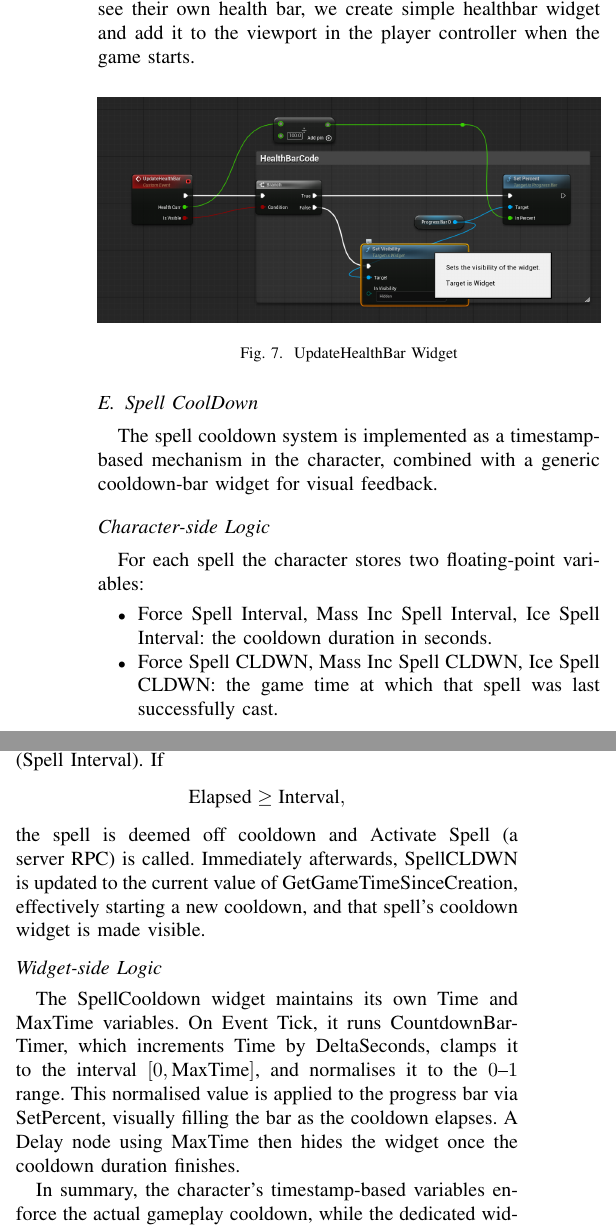
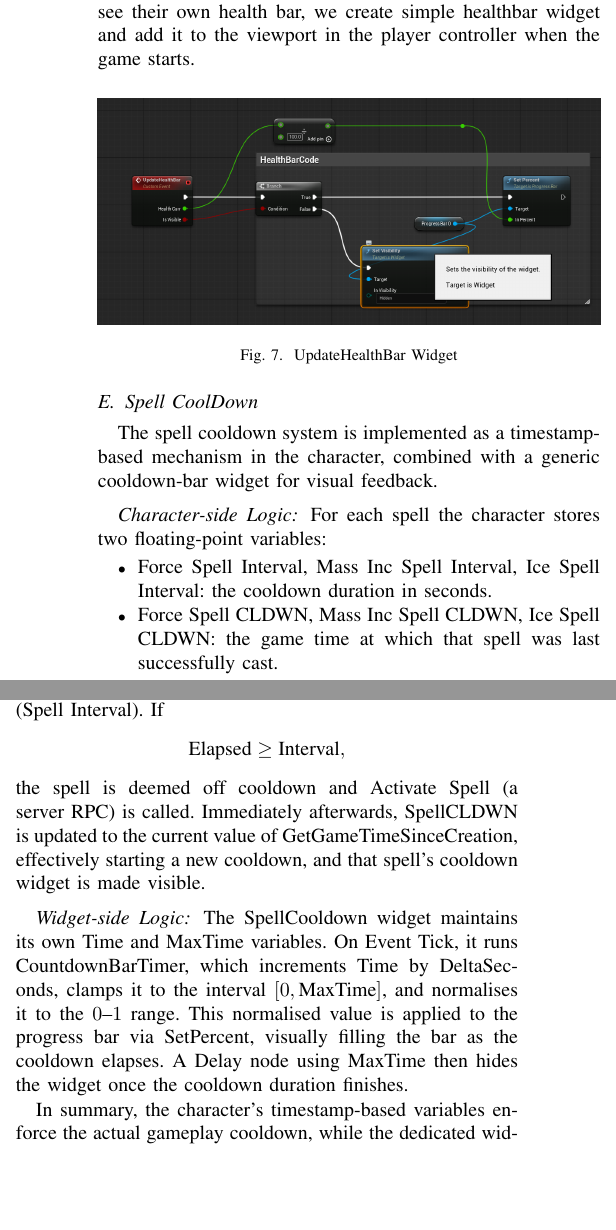
Before and after one commit to Toke113/Modern-game-development, a LaTeX paper (SpilTek LaTeX template/Battlemage arena report.tex): two parts of the columns of page 3 of 5, joined at a grey line, cut so that both start at the same text, the shorter picture padded with empty space. Compiled offline with pdfLaTeX; a missing font is replaced by an installed copy or a similar font; a LaTeX package or settings file that is missing is left out.

Commit message:
Fixed Labels and Latex
Fixed Figure and Image Labels.

```diff
--- a/SpilTek LaTeX template/Battlemage arena report.tex
+++ b/SpilTek LaTeX template/Battlemage arena report.tex
@@ -196,14 +196,16 @@ T\kern-.1667em\lower.7ex\hbox{E}\kern-.125emX}}
         [width=\columnwidth]
         {Figures/HealthBar/HealthBar}}
         \caption{UpdateHealthBar Widget}
-        \label{fig:CalcDamage}
+        \label{fig:UpdateHealthBar}
     \end{figure}
 
     \subsection{Spell CoolDown}
     The spell cooldown system is implemented as a timestamp-based mechanism in the
     character, combined with a generic cooldown-bar widget for visual feedback.
 
-    \subsection*{Character-side Logic}
+    \subsubsection*{Character-side Logic}
+    \vspace{5pt}
+
 
     For each spell the character stores two floating-point variables:
     \begin{itemize}
@@ -238,8 +240,8 @@ T\kern-.1667em\lower.7ex\hbox{E}\kern-.125emX}}
     GetGameTimeSinceCreation, effectively starting a new cooldown, and that
     spell’s cooldown widget is made visible.
 
-    \subsection*{Widget-side Logic}
-
+    \subsubsection*{Widget-side Logic}
+    \vspace{5pt}
     The SpellCooldown widget maintains its own Time and MaxTime variables. On
     Event Tick, it runs CountdownBarTimer, which increments Time by DeltaSeconds,
     clamps it to the interval $[0, \text{MaxTime}]$, and normalises it to the
```
Also changed, not shown: SpilTek LaTeX template/Battlemage arena report.pdf, SpilTek LaTeX template/Battlemage arena report.tex (4 more changed lines), 4 other files.
